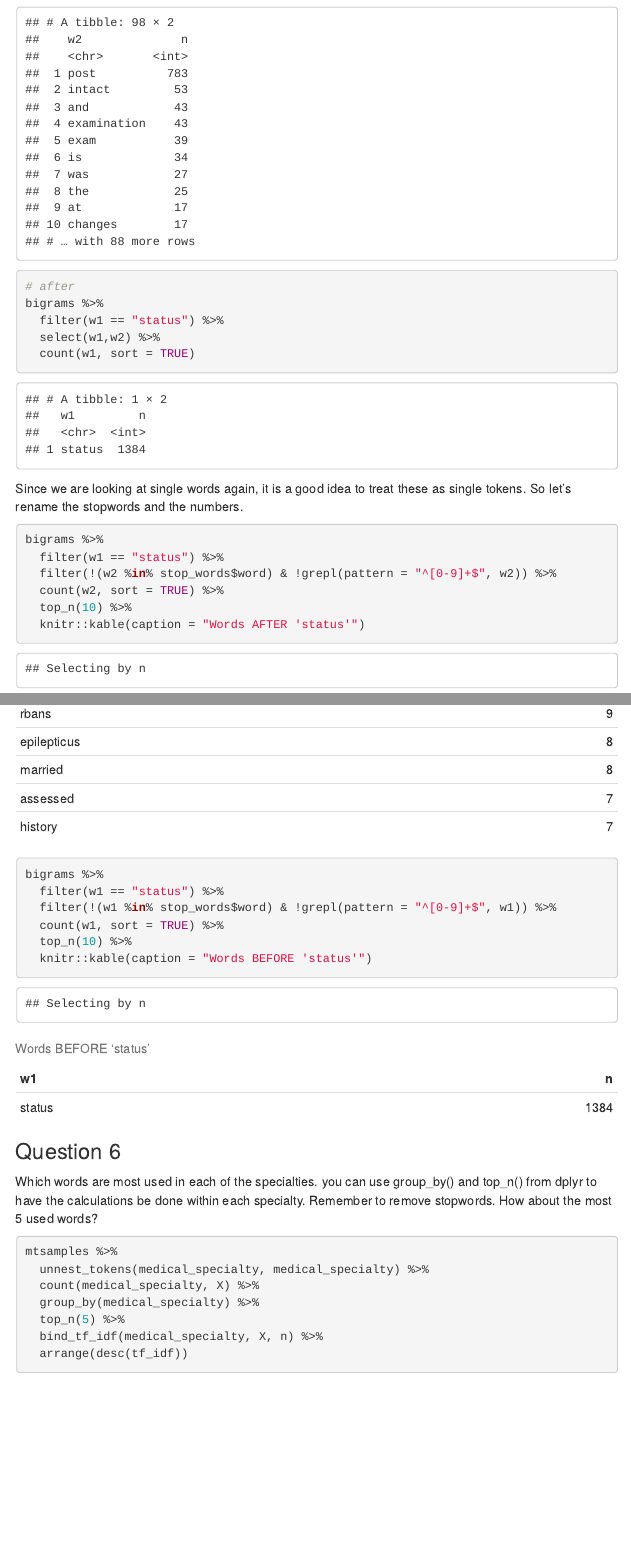
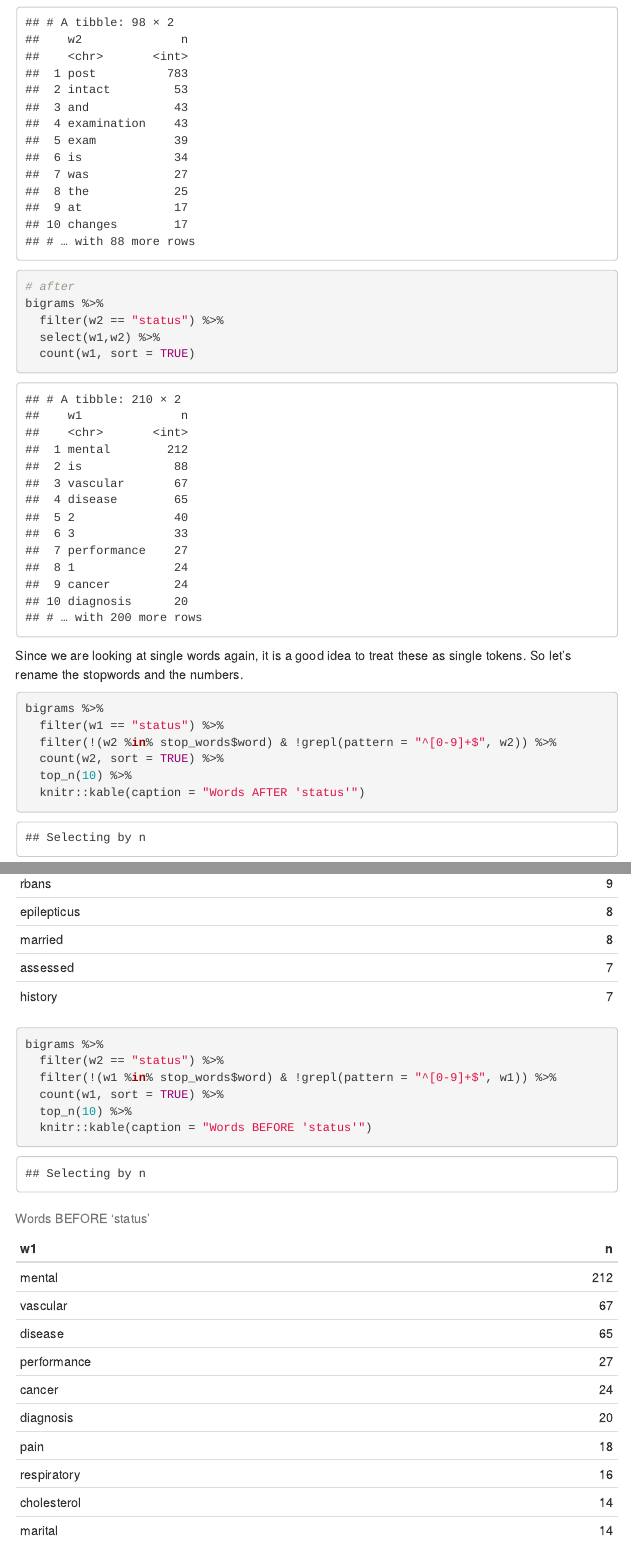
Before and after one commit to JuehanWang/PM566-fall2021-labs, an R Markdown document (Lab 6/README.Rmd): the page in a window 1100 px wide, from 6790 px down, and a second part further down, joined at a grey line. The pictures show the output file Lab 6/README.html that the author committed with the source, opened offline; menus at the side of the page are left out.

Commit message:
Lab 6 Q1-Q5

````diff
--- a/Lab 6/README.Rmd
+++ b/Lab 6/README.Rmd
@@ -152,7 +152,7 @@ bigrams %>%
 
 # after
 bigrams %>%
-  filter(w1 == "status") %>%
+  filter(w2 == "status") %>%
   select(w1,w2) %>%
   count(w1, sort = TRUE)
 ```
@@ -168,7 +168,7 @@ bigrams %>%
   knitr::kable(caption = "Words AFTER 'status'")
 
 bigrams %>%
-  filter(w1 == "status") %>%
+  filter(w2 == "status") %>%
   filter(!(w1 %in% stop_words$word) & !grepl(pattern = "^[0-9]+$", w1)) %>%
   count(w1, sort = TRUE) %>%
   top_n(10) %>%
````
Also changed, not shown: Lab 6/README.html, Lab 6/README.md.
